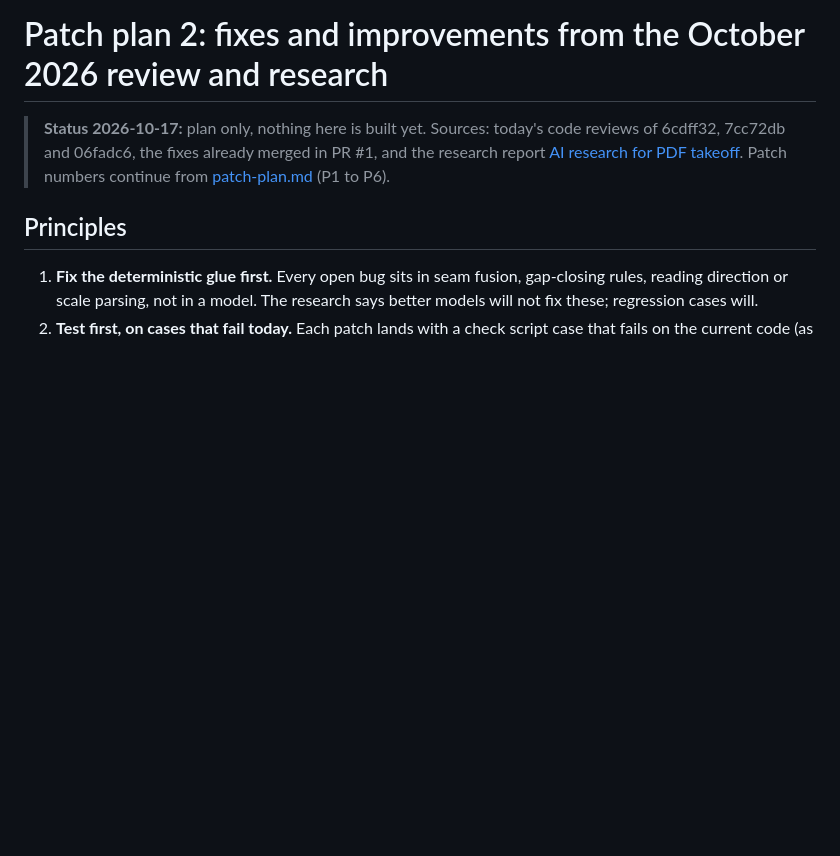
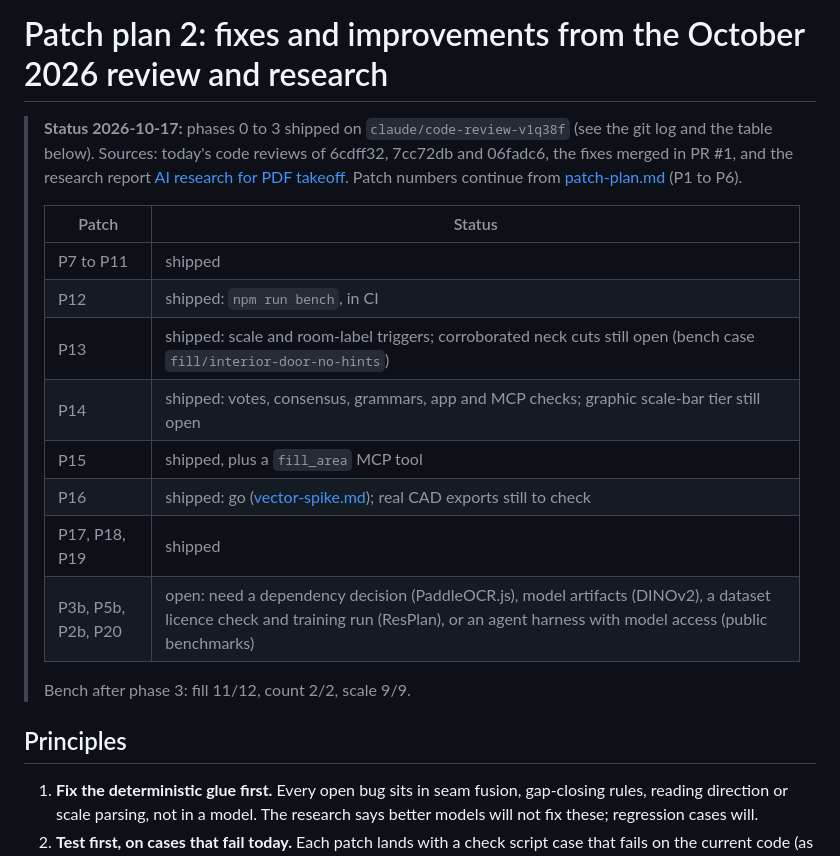
Before and after one commit to ajflow/pdf2takeoff, a Markdown page: docs/research/patch-plan-2.md, the part around the change. Drawn GitHub-style; blank space fills up the shorter version.

Commit message:
Patch plan 2: record what shipped and what stays open
Co-Authored-By: Claude Opus 5.5 <noreply@anthropic.com>
Claude-Session: https://claude.ai/code/session_01Rkvu4YX9Eyt8HzNPKgCNWL

```diff
--- a/docs/research/patch-plan-2.md
+++ b/docs/research/patch-plan-2.md
@@ -1,10 +1,23 @@
 # Patch plan 2: fixes and improvements from the October 2026 review and research
 
-> **Status 2026-10-17:** plan only, nothing here is built yet. Sources:
-> today's code reviews of 6cdff32, 7cc72db and 06fadc6, the fixes already
-> merged in PR #1, and the research report
-> [AI research for PDF takeoff](../../reports/AI%20research%20for%20PDF%20takeoff.md).
+> **Status 2026-10-17:** phases 0 to 3 shipped on `claude/code-review-v1q38f`
+> (see the git log and the table below). Sources: today's code reviews of
+> 6cdff32, 7cc72db and 06fadc6, the fixes merged in PR #1, and the research
+> report [AI research for PDF takeoff](../../reports/AI%20research%20for%20PDF%20takeoff.md).
 > Patch numbers continue from [patch-plan.md](patch-plan.md) (P1 to P6).
+>
+> | Patch | Status |
+> |---|---|
+> | P7 to P11 | shipped |
+> | P12 | shipped: `npm run bench`, in CI |
+> | P13 | shipped: scale and room-label triggers; corroborated neck cuts still open (bench case `fill/interior-door-no-hints`) |
+> | P14 | shipped: votes, consensus, grammars, app and MCP checks; graphic scale-bar tier still open |
+> | P15 | shipped, plus a `fill_area` MCP tool |
+> | P16 | shipped: go ([vector-spike.md](vector-spike.md)); real CAD exports still to check |
+> | P17, P18, P19 | shipped |
+> | P3b, P5b, P2b, P20 | open: need a dependency decision (PaddleOCR.js), model artifacts (DINOv2), a dataset licence check and training run (ResPlan), or an agent harness with model access (public benchmarks) |
+>
+> Bench after phase 3: fill 11/12, count 2/2, scale 9/9.
 
 ## Principles
 
```
